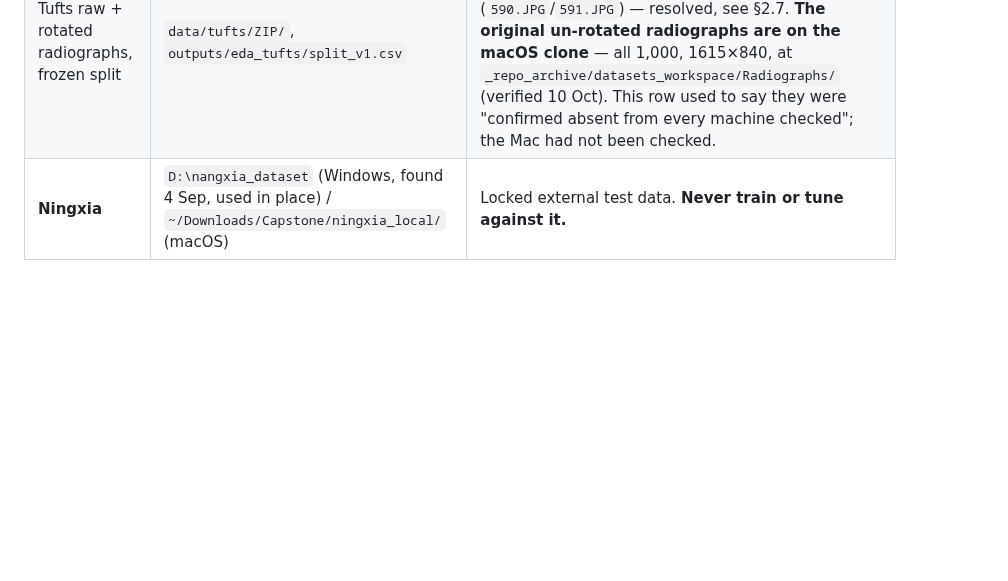
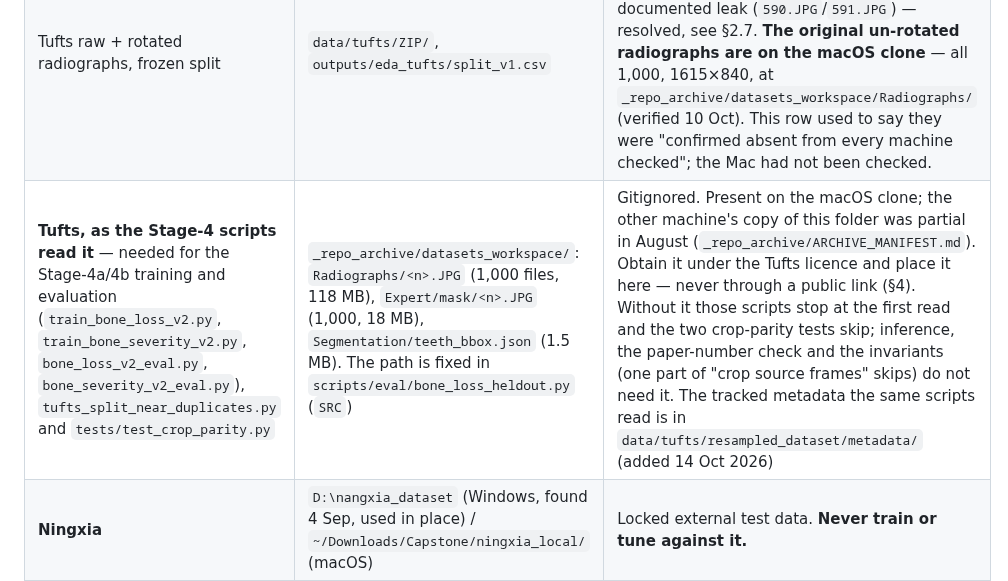
Before and after one commit to csdeepak/An-Intelligent-Dental-Assisting-System-for-Dentists-in-Cavity-and-Periodontal-Disease-Detection, a Markdown page: transfer.md, the part around the change. GitHub-like rendering; blank space fills up the shorter version.

Commit message:
docs: Update transfer.md with details on Tufts dataset requirements for Stage-4 training and evaluation

```diff
--- a/transfer.md
+++ b/transfer.md
@@ -1076,6 +1076,7 @@ different machine than the one searched.
 |---|---|---|
 | DENTEX (full release + the subsets this repo uses) | `~/Downloads/Capstone/DENTEX/` (macOS) / `data/tufts/ZIP/...`-equivalent path (Windows) | Complete on both machines; subset map in `data/README.md` |
 | Tufts raw + rotated radiographs, frozen split | `data/tufts/ZIP/`, `outputs/eda_tufts/split_v1.csv` | Split is code-derived (`scripts/tufts/regenerate_split_v1.py`), reproduces byte-for-byte. Contains one documented leak (`590.JPG`/`591.JPG`) — resolved, see §2.7. **The original un-rotated radiographs are on the macOS clone** — all 1,000, 1615×840, at `_repo_archive/datasets_workspace/Radiographs/` (verified 10 Oct). This row used to say they were "confirmed absent from every machine checked"; the Mac had not been checked. |
+| **Tufts, as the Stage-4 scripts read it** — needed for the Stage-4a/4b training and evaluation (`train_bone_loss_v2.py`, `train_bone_severity_v2.py`, `bone_loss_v2_eval.py`, `bone_severity_v2_eval.py`), `tufts_split_near_duplicates.py` and `tests/test_crop_parity.py` | `_repo_archive/datasets_workspace/`: `Radiographs/<n>.JPG` (1,000 files, 118 MB), `Expert/mask/<n>.JPG` (1,000, 18 MB), `Segmentation/teeth_bbox.json` (1.5 MB). The path is fixed in `scripts/eval/bone_loss_heldout.py` (`SRC`) | Gitignored. Present on the macOS clone; the other machine's copy of this folder was partial in August (`_repo_archive/ARCHIVE_MANIFEST.md`). Obtain it under the Tufts licence and place it here — never through a public link (§4). Without it those scripts stop at the first read and the two crop-parity tests skip; inference, the paper-number check and the invariants (one part of "crop source frames" skips) do not need it. The tracked metadata the same scripts read is in `data/tufts/resampled_dataset/metadata/` (added 14 Oct 2026) |
 | **Ningxia** | `D:\nangxia_dataset` (Windows, found 4 Sep, used in place) / `~/Downloads/Capstone/ningxia_local/` (macOS) | Locked external test data. **Never train or tune against it.** |
 | CariesXrays (~2 GB) | `data/cariesxrays_det/`-adjacent raw source | AAAI 2024. No LICENSE file ships with it; used under citation, recorded in `main.tex`. |
 | Clinic (SDH) data, 3,219 images (3,213 usable) | `D:\SDH dataset\dataset\` | **Contributes to no result. De-identification is void for this copy** (§4) — do not use until fixed. |
```
